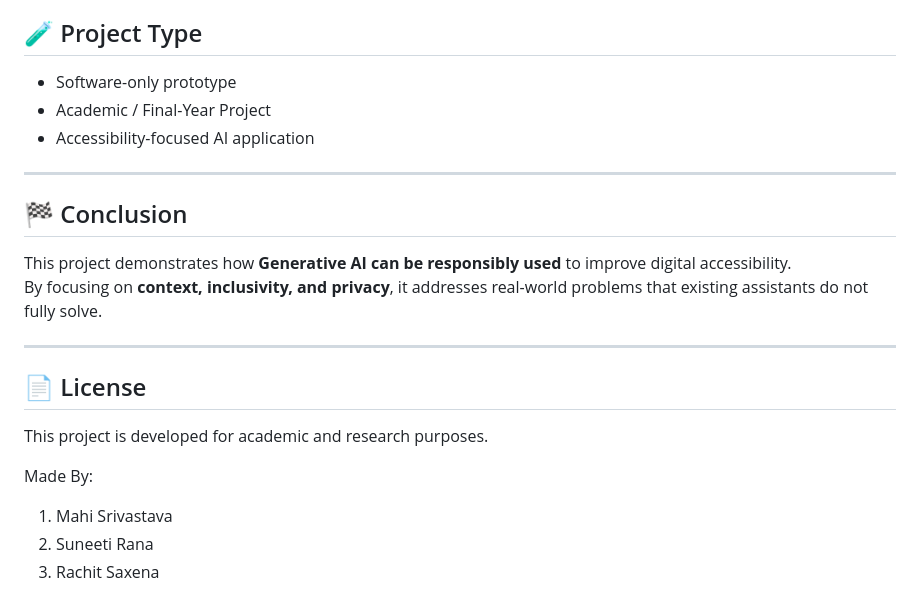
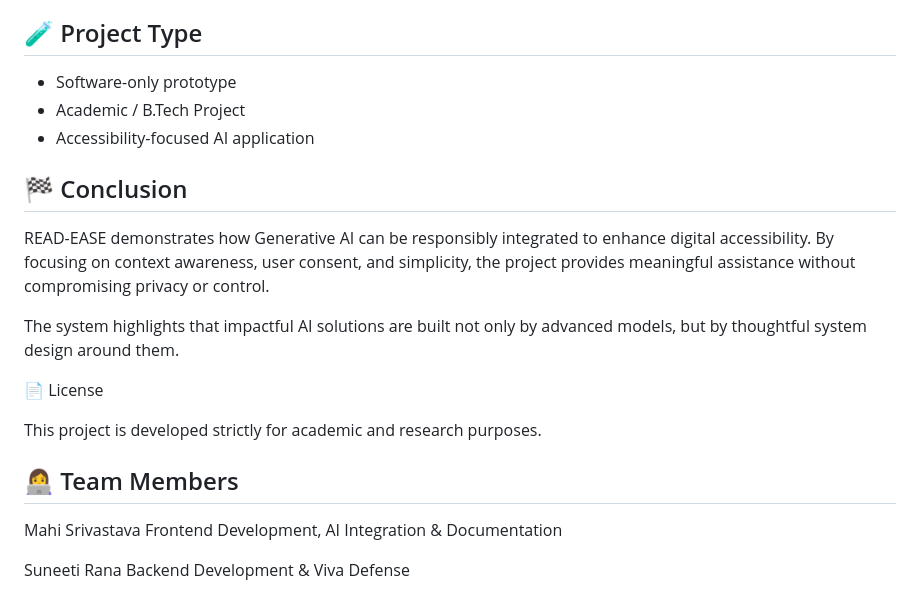
Before and after one commit to Suneeti70/Virtual-Assistant, a Markdown page: README.md, the part around one of its changes. Drawn GitHub-style.

```diff
--- a/README.md
+++ b/README.md
@@ -144,21 +140,26 @@ These limitations are acknowledged as part of ethical and realistic system desig
 
 ## 🧪 Project Type
-- Software-only prototype
-- Academic / Final-Year Project
-- Accessibility-focused AI application
+ - Software-only prototype
+ - Academic / B.Tech Project
+ - Accessibility-focused AI application
 
----
 
 ## 🏁 Conclusion
-This project demonstrates how **Generative AI can be responsibly used** to improve digital accessibility.
-By focusing on **context, inclusivity, and privacy**, it addresses real-world problems that existing assistants do not fully solve.
 
----
+READ-EASE demonstrates how Generative AI can be responsibly integrated to enhance digital accessibility. By focusing on context awareness, user consent, and simplicity, the project provides meaningful assistance without compromising privacy or control.
 
-## 📄 License
-This project is developed for academic and research purposes.
+The system highlights that impactful AI solutions are built not only by advanced models, but by thoughtful system design around them.
 
-Made By:
-1. Mahi Srivastava
-2. Suneeti Rana
-3. Rachit Saxena
+
+📄 License
+
+This project is developed strictly for academic and research purposes.
+
+
+## 👩‍💻 Team Members
+
+Mahi Srivastava
+Frontend Development, AI Integration & Documentation
+
+Suneeti Rana
+Backend Development & Viva Defense
```
Also changed, not shown: other parts of README.md (+92 -96 lines).
